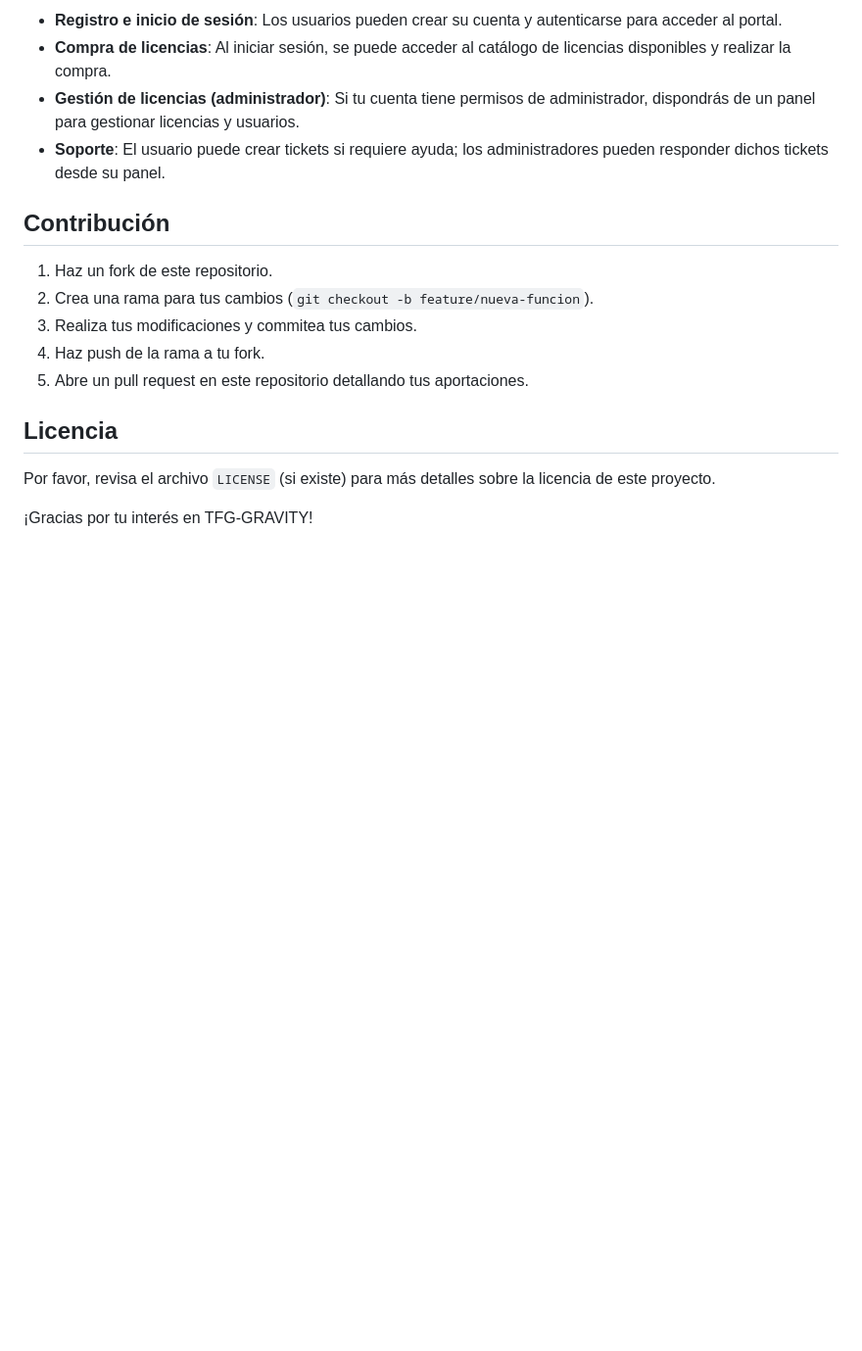
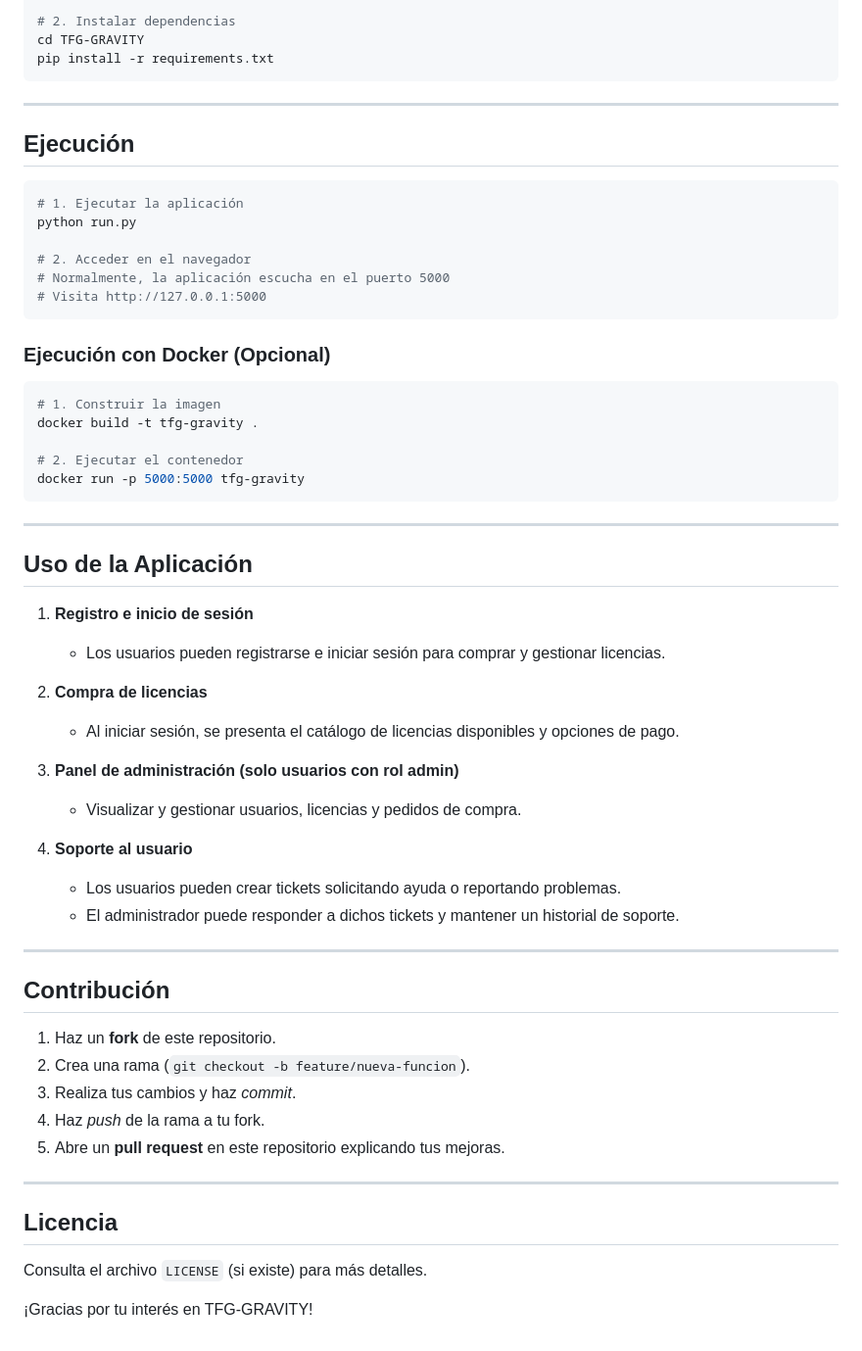
Before and after one commit to ibim4ster/TFG-GRAVITY, a Markdown page: README.md, the part around the change printed below. Shown: that part at 98% size. Rendered like a GitHub page; blank space fills up the shorter version.

````diff
--- a/README.md
+++ b/README.md
@@ -58,19 +75,63 @@
 
-- **Registro e inicio de sesión**: Los usuarios pueden crear su cuenta y autenticarse para acceder al portal.
-- **Compra de licencias**: Al iniciar sesión, se puede acceder al catálogo de licencias disponibles y realizar la compra.
-- **Gestión de licencias (administrador)**: Si tu cuenta tiene permisos de administrador, dispondrás de un panel para gestionar licencias y usuarios.
-- **Soporte**: El usuario puede crear tickets si requiere ayuda; los administradores pueden responder dichos tickets desde su panel.
+# 2. Instalar dependencias
+cd TFG-GRAVITY
+pip install -r requirements.txt
+```
+
+---
+
+## Ejecución
+
+```bash
+# 1. Ejecutar la aplicación
+python run.py
+
+# 2. Acceder en el navegador
+# Normalmente, la aplicación escucha en el puerto 5000
+# Visita http://127.0.0.1:5000
+```
+
+### Ejecución con Docker (Opcional)
+
+```bash
+# 1. Construir la imagen
+docker build -t tfg-gravity .
+
+# 2. Ejecutar el contenedor
+docker run -p 5000:5000 tfg-gravity
+```
+
+---
+
+## Uso de la Aplicación
+
+1. **Registro e inicio de sesión**
+   - Los usuarios pueden registrarse e iniciar sesión para comprar y gestionar licencias.
+
+2. **Compra de licencias**
+   - Al iniciar sesión, se presenta el catálogo de licencias disponibles y opciones de pago.
+
+3. **Panel de administración (solo usuarios con rol admin)**
+   - Visualizar y gestionar usuarios, licencias y pedidos de compra.
+
+4. **Soporte al usuario**
+   - Los usuarios pueden crear tickets solicitando ayuda o reportando problemas.
+   - El administrador puede responder a dichos tickets y mantener un historial de soporte.
+
+---
 
 ## Contribución
 
-1. Haz un fork de este repositorio.
-2. Crea una rama para tus cambios (`git checkout -b feature/nueva-funcion`).
-3. Realiza tus modificaciones y commitea tus cambios.
-4. Haz push de la rama a tu fork.
-5. Abre un pull request en este repositorio detallando tus aportaciones.
+1. Haz un **fork** de este repositorio.
+2. Crea una rama (`git checkout -b feature/nueva-funcion`).
+3. Realiza tus cambios y haz _commit_.
+4. Haz _push_ de la rama a tu fork.
+5. Abre un **pull request** en este repositorio explicando tus mejoras.
+
+---
 
 ## Licencia
 
-Por favor, revisa el archivo `LICENSE` (si existe) para más detalles sobre la licencia de este proyecto.
+Consulta el archivo `LICENSE` (si existe) para más detalles.
 
 ¡Gracias por tu interés en TFG-GRAVITY!
````
Also changed, not shown: other parts of README.md (+62 -45 lines).
